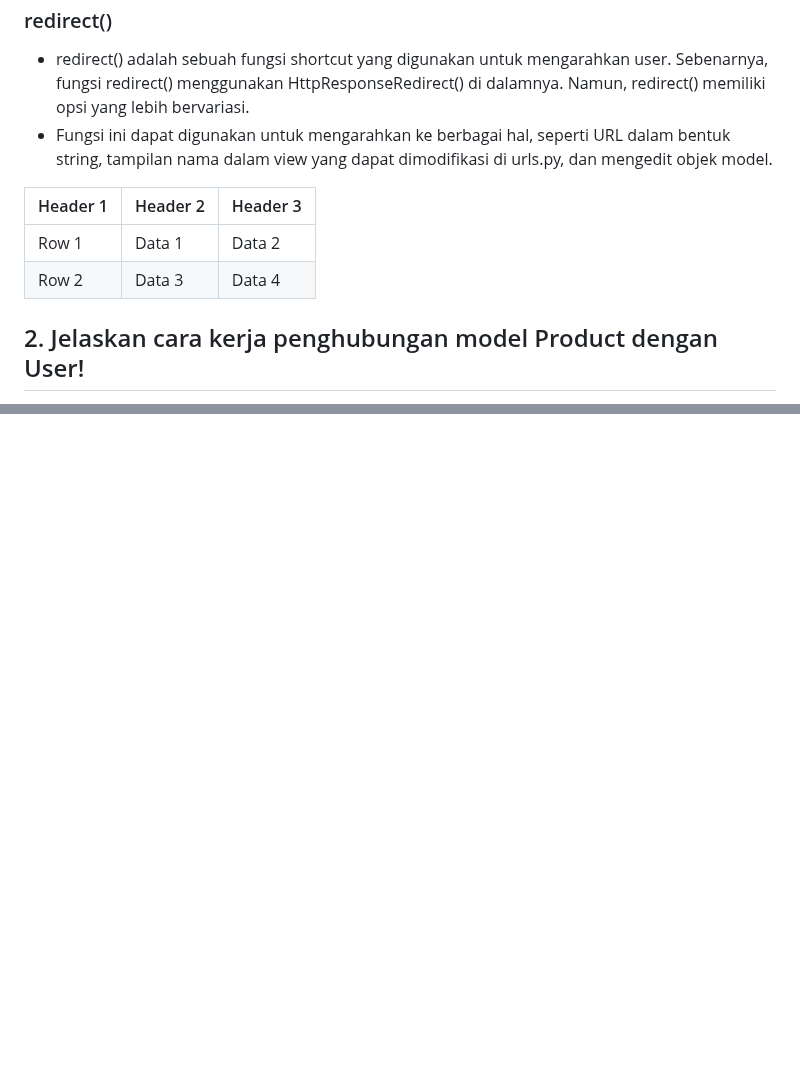
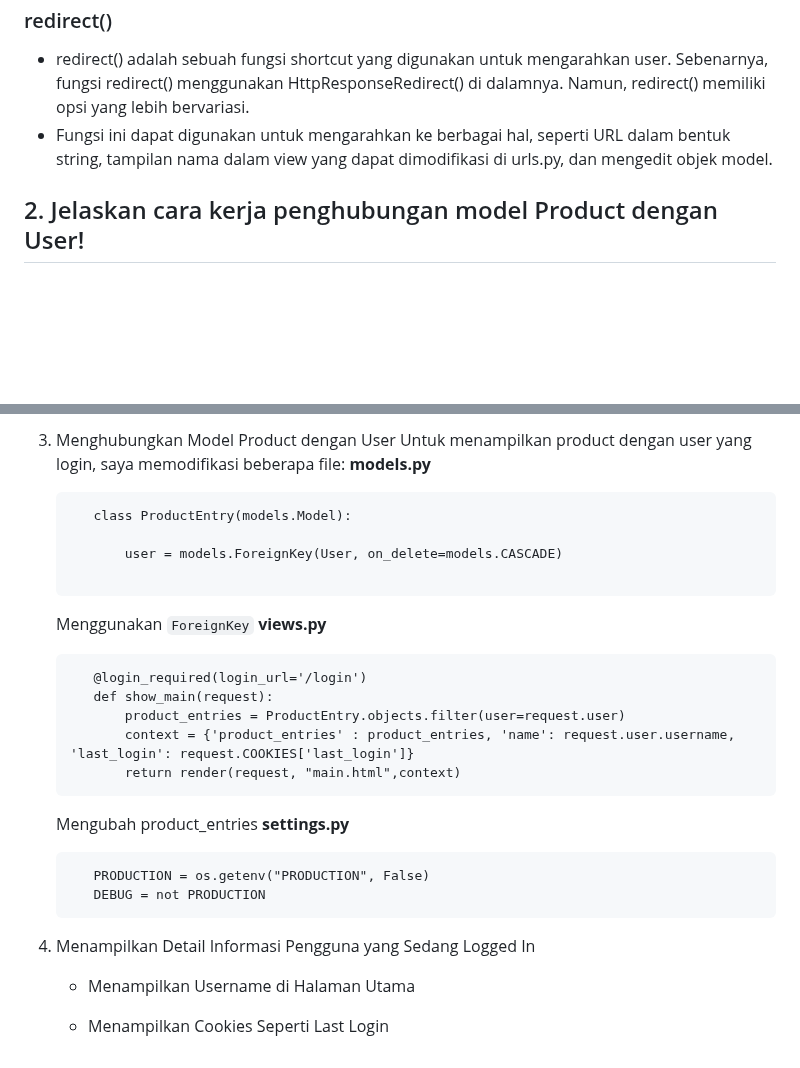
Before and after one commit to codeynamic5/e-commerce, a Markdown page: README.md, 2 parts joined by grey strips. GitHub-like rendering; blank space fills up the shorter version.

````diff
--- a/README.md
+++ b/README.md
@@ -391,11 +391,6 @@ Model pada Django disebut sebagai ORM (Object-Relational Mapping) adalah karena
    ### redirect()
    - redirect() adalah sebuah fungsi shortcut yang digunakan untuk mengarahkan user. Sebenarnya, fungsi redirect() menggunakan HttpResponseRedirect() di dalamnya. Namun, redirect() memiliki opsi yang lebih bervariasi.
    - Fungsi ini dapat digunakan untuk mengarahkan ke berbagai hal, seperti URL dalam bentuk string, tampilan nama dalam view yang dapat dimodifikasi di urls.py, dan mengedit objek model.
-
-| Header 1 | Header 2 | Header 3 |
-|----------|----------|----------|
-| Row 1    | Data 1   | Data 2   |
-| Row 2    | Data 3   | Data 4   |
 
 ## 2. Jelaskan cara kerja penghubungan model Product dengan User!
    Dalam menghubungkan model Product dan User di Django, biasanya menggunakan ForeignKey untuk memberikan produk user sebuah tanda kepemilikian.
@@ -466,0 +605,28 @@ Seperti tugas-tugas sebelumnya, saya menggunakan Tutorial, dalam kasus ini adala
+4. Menghubungkan Model Product dengan User
+   Untuk menampilkan product dengan user yang login, saya memodifikasi beberapa file:
+   **models.py**
+   ```
+      class ProductEntry(models.Model):
+
+          user = models.ForeignKey(User, on_delete=models.CASCADE)
+
+   ```
+   Menggunakan `ForeignKey`
+   **views.py**
+   ```
+      @login_required(login_url='/login')
+      def show_main(request):
+          product_entries = ProductEntry.objects.filter(user=request.user)
+          context = {'product_entries' : product_entries, 'name': request.user.username, 'last_login': request.COOKIES['last_login']}
+          return render(request, "main.html",context)
+   ```
+   Mengubah product_entries
+   **settings.py**
+   ```
+      PRODUCTION = os.getenv("PRODUCTION", False)
+      DEBUG = not PRODUCTION
+   ```
+6. Menampilkan Detail Informasi Pengguna yang Sedang Logged In
+   - Menampilkan Username di Halaman Utama
+
+   - Menampilkan Cookies Seperti Last Login
````
Also changed, not shown: other parts of README.md (+147 -4 lines).
